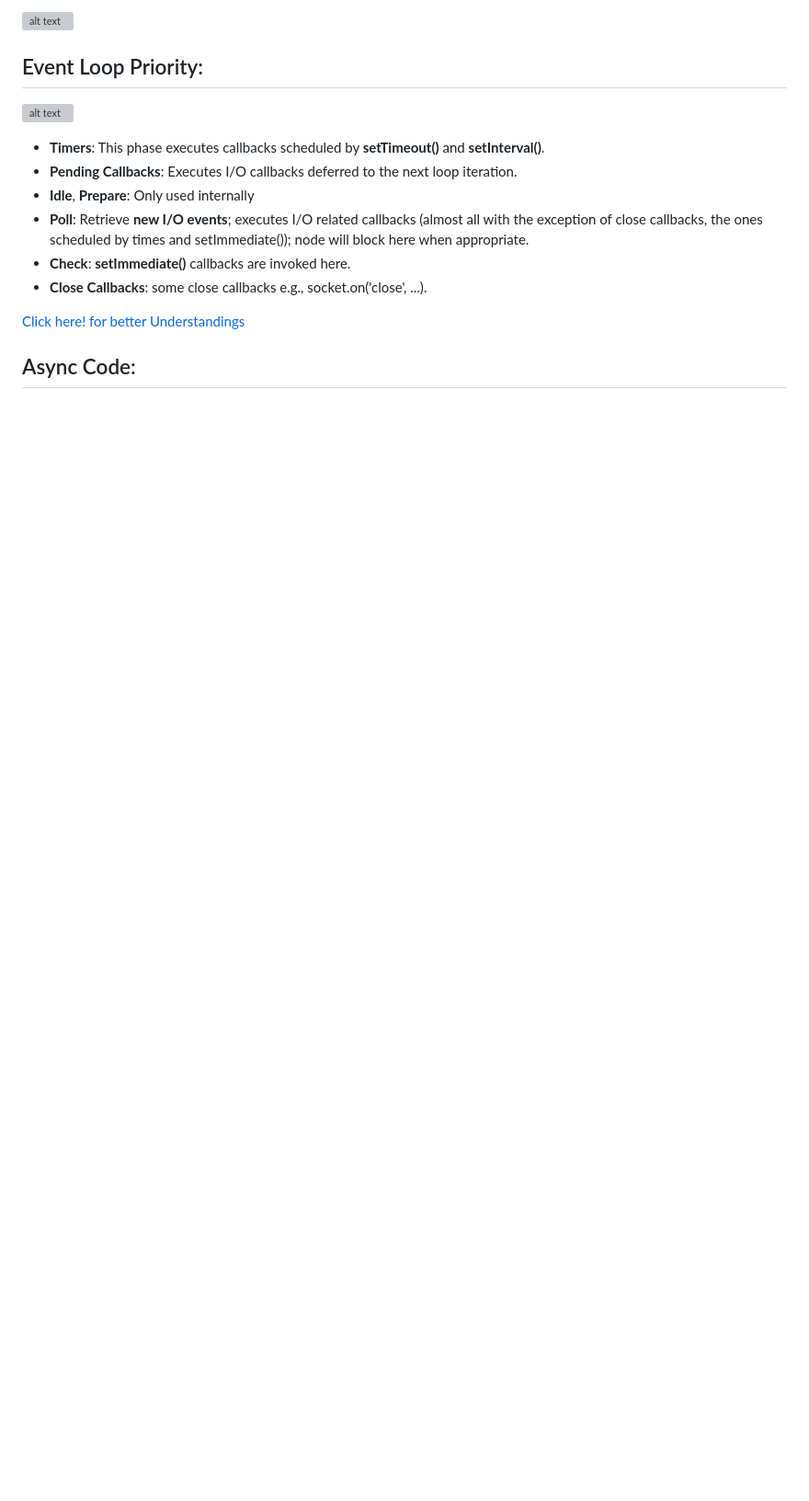
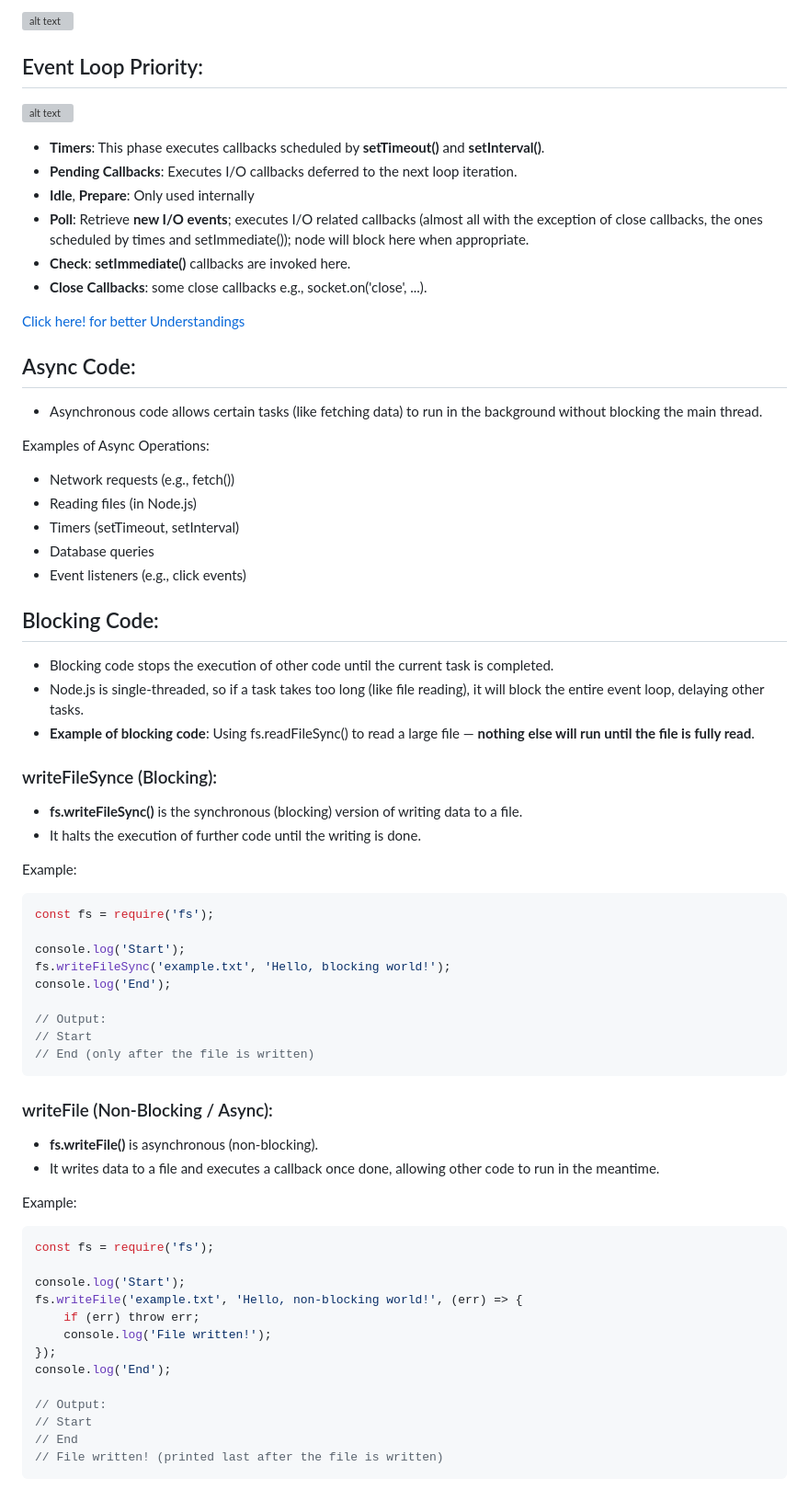
Before and after one commit to arbazzkhann/Backend, a Markdown page: Node JS/6. Event Loop (Event Driven, Single Threaded, V8 vs libuv, Node Runtime, Event Loop, Async Code, Blocking Code)/README.md, the part around the change. Shown at 92% size. GitHub-like rendering; blank space fills up the shorter version; grey boxes are pictures that could not be loaded.

Commit message:
Async code, blocking code, writeFileSync and writeFile

````diff
--- a/Node JS/6. Event Loop (Event Driven, Single Threaded, V8 vs libuv, Node Runtime, Event Loop, Async Code, Blocking Code)/README.md
+++ b/Node JS/6. Event Loop (Event Driven, Single Threaded, V8 vs libuv, Node Runtime, Event Loop, Async Code, Blocking Code)/README.md
@@ -96,3 +96,58 @@ libuv:
 
 
 ## Async Code:
+
+* Asynchronous code allows certain tasks (like fetching data) to run in the background without blocking the main thread.
+
+Examples of Async Operations:
+* Network requests (e.g., fetch())
+* Reading files (in Node.js)
+* Timers (setTimeout, setInterval)
+* Database queries
+* Event listeners (e.g., click events)
+
+
+## Blocking Code:
+
+* Blocking code stops the execution of other code until the current task is completed.
+* Node.js is single-threaded, so if a task takes too long (like file reading), it will block the entire event loop, delaying other tasks.
+* **Example of blocking code**: Using fs.readFileSync() to read a large file — **nothing else will run until the file is fully read**.
+
+### writeFileSynce (Blocking):
+
+* **fs.writeFileSync()** is the synchronous (blocking) version of writing data to a file.
+* It halts the execution of further code until the writing is done.
+
+Example:
+```js
+const fs = require('fs');
+
+console.log('Start');
+fs.writeFileSync('example.txt', 'Hello, blocking world!');
+console.log('End');
+
+// Output:
+// Start
+// End (only after the file is written)
+```
+
+### writeFile (Non-Blocking / Async):
+* **fs.writeFile()** is asynchronous (non-blocking).
+* It writes data to a file and executes a callback once done, allowing other code to run in the meantime.
+
+Example:
+```js
+const fs = require('fs');
+
+console.log('Start');
+fs.writeFile('example.txt', 'Hello, non-blocking world!', (err) => {
+    if (err) throw err;
+    console.log('File written!');
+});
+console.log('End');
+
+// Output:
+// Start
+// End
+// File written! (printed last after the file is written)
+```
````
